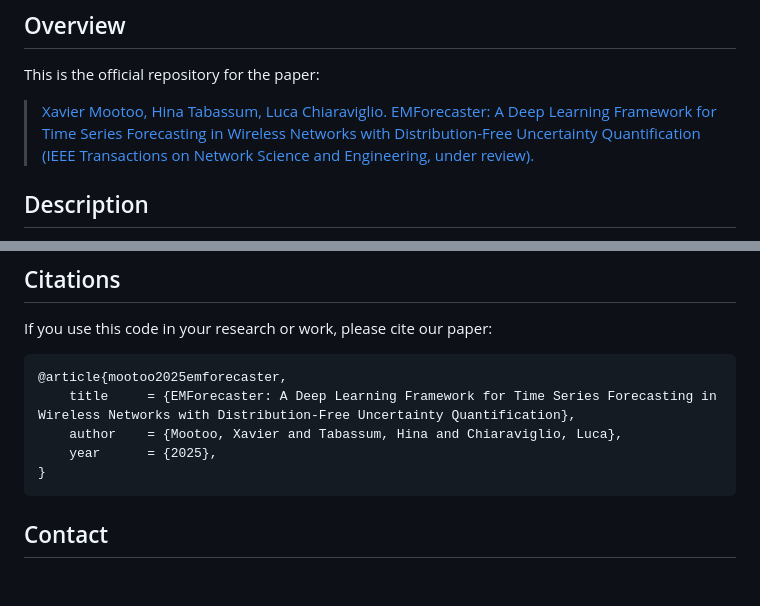
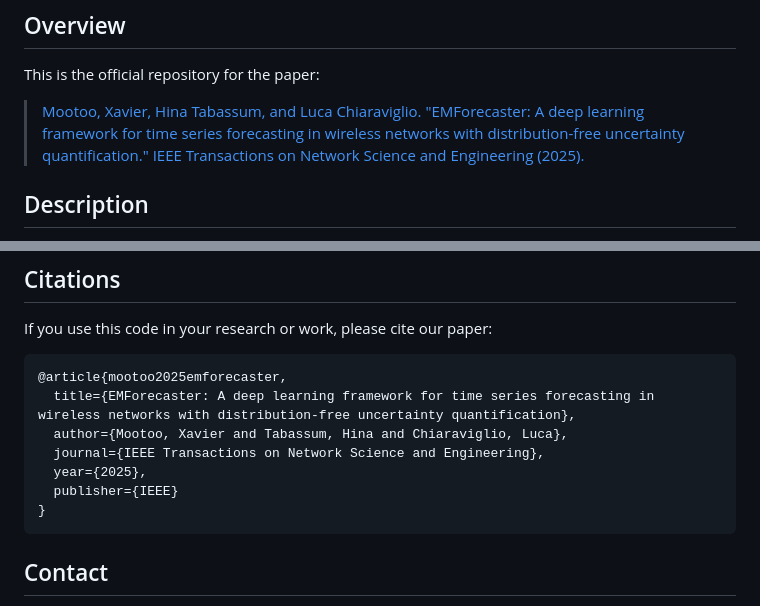
Before and after one commit to RATHULAVATHESHWAR/emforecaster, a Markdown page: README.md, 2 parts joined by grey strips. Rendered like a GitHub page; blank space fills up the shorter version.

Commit message:
Revise paper citation and reference in README.md
Updated citation format and paper reference in README.

````diff
--- a/README.md
+++ b/README.md
@@ -2,7 +2,7 @@
 ## Overview
 This is the official repository for the paper:
 
->[Xavier Mootoo, Hina Tabassum, Luca Chiaraviglio. EMForecaster: A Deep Learning Framework for Time Series Forecasting in Wireless Networks with Distribution-Free Uncertainty Quantification (IEEE Transactions on Network Science and Engineering, under review).](https://xaviermootoo.com/s/emforecaster.pdf)
+>[Mootoo, Xavier, Hina Tabassum, and Luca Chiaraviglio. "EMForecaster: A deep learning framework for time series forecasting in wireless networks with distribution-free uncertainty quantification." IEEE Transactions on Network Science and Engineering (2025).](https://ieeexplore.ieee.org/document/11095417)
 
 ## Description
 EMForecaster is a novel deep learning architecture specialized for time series forecasting, benchmarked primarily on electromagnetic field (EMF) exposure forecasting. EMForecaster also includes a conformal prediction pipeline for uncertainty quantification, along with a trade-off score metric which we propose a unified measure of model performance to balance width of prediction intervals (minimizing) and empirical coverage (maximizing).
@@ -71,9 +71,11 @@ This project is licensed under the MIT License - see the [LICENSE](LICENSE) file
 If you use this code in your research or work, please cite our paper:
 ```bibtex
 @article{mootoo2025emforecaster,
-    title     = {EMForecaster: A Deep Learning Framework for Time Series Forecasting in Wireless Networks with Distribution-Free Uncertainty Quantification},
-    author    = {Mootoo, Xavier and Tabassum, Hina and Chiaraviglio, Luca},
-    year      = {2025},
+  title={EMForecaster: A deep learning framework for time series forecasting in wireless networks with distribution-free uncertainty quantification},
+  author={Mootoo, Xavier and Tabassum, Hina and Chiaraviglio, Luca},
+  journal={IEEE Transactions on Network Science and Engineering},
+  year={2025},
+  publisher={IEEE}
 }
 ```
 
````
